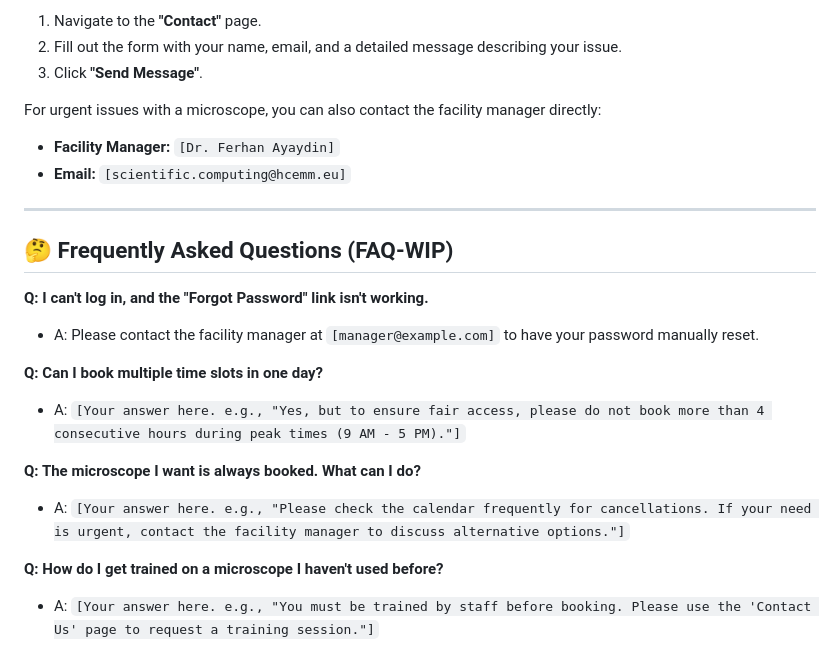
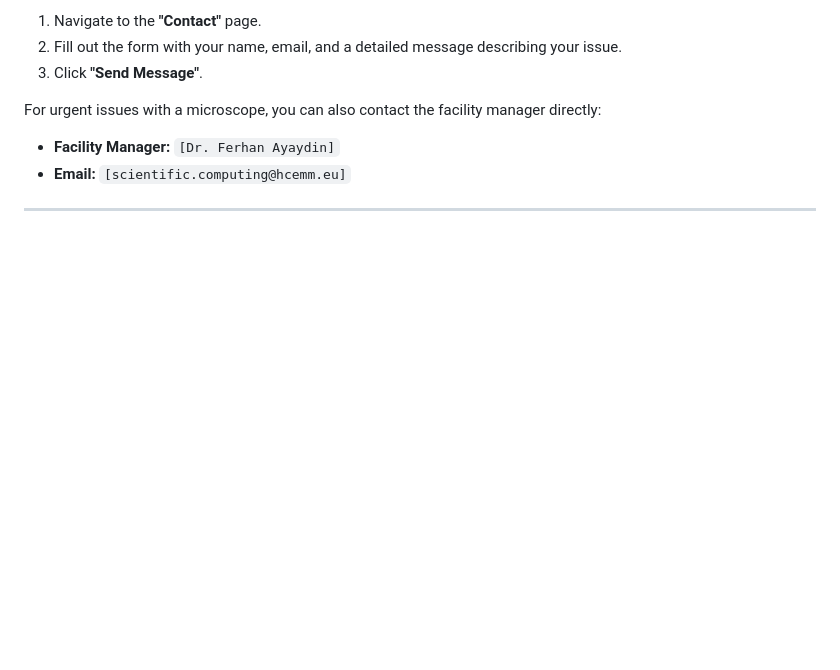
Before and after one commit to HCEMM/sc-tutorials, a Markdown page: fcbi_tutorial/EMMA/EMMA.md, the part around the change. GitHub-like rendering; blank space fills up the shorter version.

Commit message:
Remove FAQ section from EMMA.md
Removed the Frequently Asked Questions section from the EMMA documentation.

```diff
--- a/fcbi_tutorial/EMMA/EMMA.md
+++ b/fcbi_tutorial/EMMA/EMMA.md
@@ -123,17 +123,3 @@ For urgent issues with a microscope, you can also contact the facility manager d
 * **Facility Manager:** `[Dr. Ferhan Ayaydin]`
 * **Email:** `[scientific.computing@hcemm.eu]`
 ---
-
-## 🤔 Frequently Asked Questions (FAQ-WIP)
-
-**Q: I can't log in, and the "Forgot Password" link isn't working.**
-* A: Please contact the facility manager at `[manager@example.com]` to have your password manually reset.
-
-**Q: Can I book multiple time slots in one day?**
-* A: `[Your answer here. e.g., "Yes, but to ensure fair access, please do not book more than 4 consecutive hours during peak times (9 AM - 5 PM)."]`
-
-**Q: The microscope I want is always booked. What can I do?**
-* A: `[Your answer here. e.g., "Please check the calendar frequently for cancellations. If your need is urgent, contact the facility manager to discuss alternative options."]`
-
-**Q: How do I get trained on a microscope I haven't used before?**
-* A: `[Your answer here. e.g., "You must be trained by staff before booking. Please use the 'Contact Us' page to request a training session."]`
```
